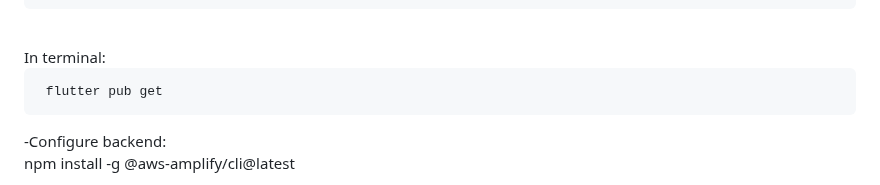
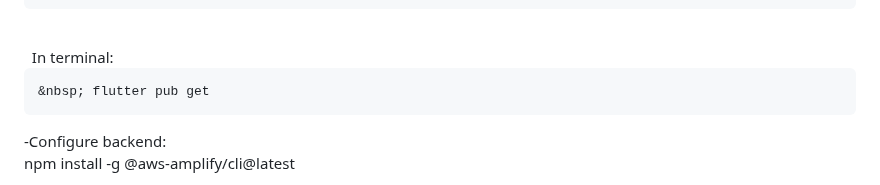
Before and after one commit to KhaNguyen04/ArtSharing, a Markdown page: testing2.md, the part around the change. GitHub-like rendering.

````diff
--- a/testing2.md
+++ b/testing2.md
@@ -41,10 +41,10 @@ flutter create my_app
 
 
 <br>
-  In terminal:
+ &nbsp; In terminal:
 
   ```
-   flutter pub get
+  &nbsp; flutter pub get
   ```
 
 -Configure backend:
````
